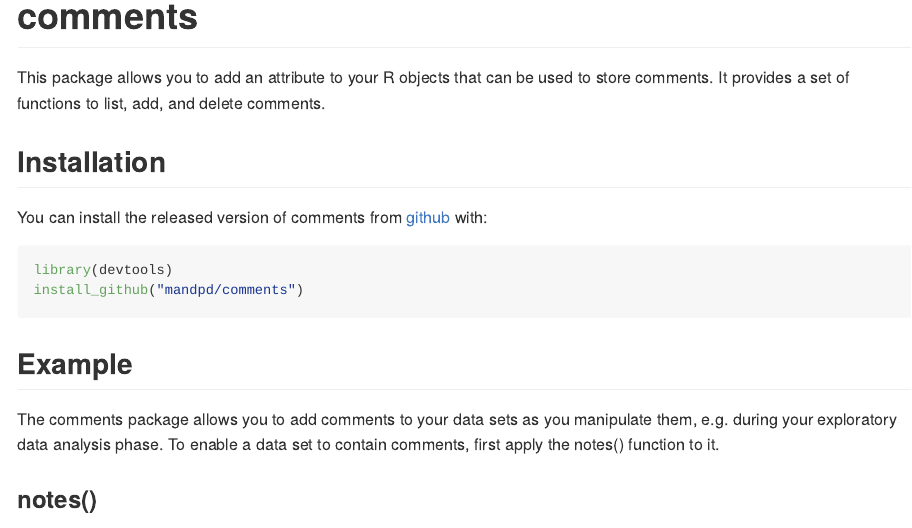
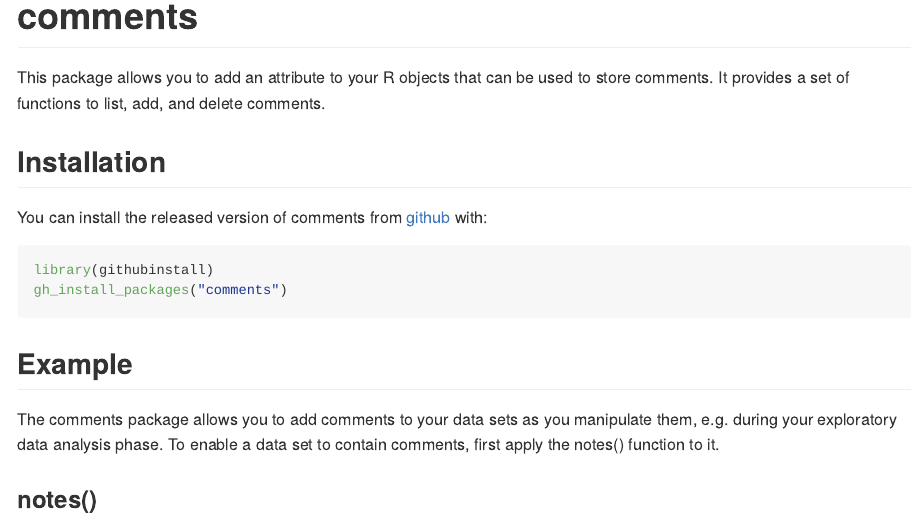
Before and after one commit to mandpd/comments, an R Markdown document (README.Rmd): the page in a window 1100 px wide, from its top. The pictures show the output file README.md that the author committed with the source, drawn offline in the style of GitHub; badge pictures from the web are left out.

Commit message:
Changed from devtools to githubinstall as experiment

````diff
--- a/README.Rmd
+++ b/README.Rmd
@@ -26,8 +26,8 @@ It provides a set of functions to list, add, and delete comments.
 You can install the released version of comments from [github](https://github.com/mandpd/comments) with:
 
 ``` r
-library(devtools)
-install_github("mandpd/comments")
+library(githubinstall)
+gh_install_packages("comments")
 ```
 
 ## Example
````
Also changed, not shown: README.md, 2 other files.
